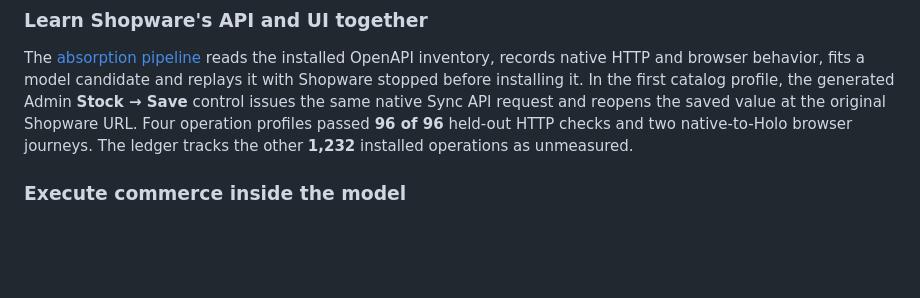
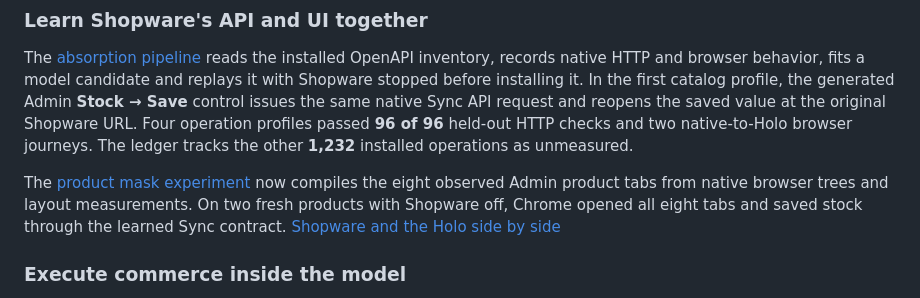
Before and after one commit to sthamann/holodeck, a Markdown page: README.md, the part around the change. GitHub-like rendering; blank space fills up the shorter version.

Commit message:
Learn native Shopware product tabs and replay the generated mask

```diff
--- a/README.md
+++ b/README.md
@@ -21,6 +21,8 @@ The film explains the target architecture and shows a test purchase through chec
 ### Learn Shopware's API and UI together
 
 The [absorption pipeline](docs/absorption-pipeline.md) reads the installed OpenAPI inventory, records native HTTP and browser behavior, fits a model candidate and replays it with Shopware stopped before installing it. In the first catalog profile, the generated Admin **Stock → Save** control issues the same native Sync API request and reopens the saved value at the original Shopware URL. Four operation profiles passed **96 of 96** held-out HTTP checks and two native-to-Holo browser journeys. The ledger tracks the other **1,232** installed operations as unmeasured.
+
+The [product mask experiment](docs/product-mask.md) now compiles the eight observed Admin product tabs from native browser trees and layout measurements. On two fresh products with Shopware off, Chrome opened all eight tabs and saved stock through the learned Sync contract. [Shopware and the Holo side by side](assets/experiments/product-mask/base-side-by-side.png)
 
 ### Execute commerce inside the model
 
```
Also changed, not shown: docs/absorption-pipeline.md (+2 -0 lines), docs/product-mask.md (added, +54 -0 lines), assets/experiments/product-mask/base-side-by-side.png (added), assets/experiments/product-mask/specifications-side-by-side.png (added), 12 other files.
